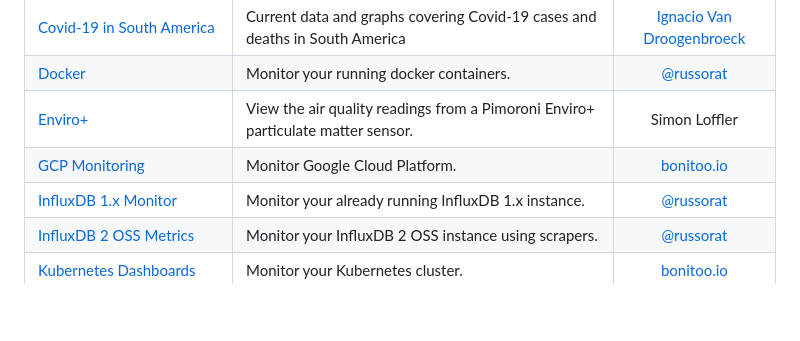
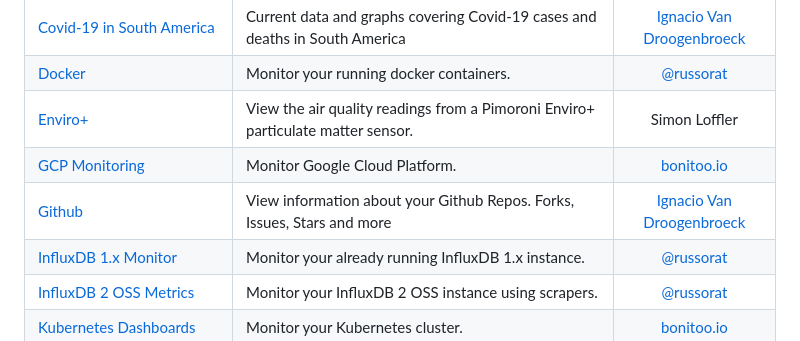
Before and after one commit to influxdata/community-templates, a Markdown page: README.md, the part around the change. Rendered like a GitHub page; blank space fills up the shorter version.

Commit message:
add github dashboard

```diff
--- a/README.md
+++ b/README.md
@@ -20,6 +20,7 @@ Start by reading [how to use a template](docs/use_a_template.md), then check eac
 | [Docker](docker/) | Monitor your running docker containers. | [@russorat](https://github.com/russorat) |
 | [Enviro+](enviro_plus/) | View the air quality readings from a Pimoroni Enviro+ particulate matter sensor. | Simon Loffler |
 | [GCP Monitoring](gcp_monitoring/) | Monitor Google Cloud Platform.  | [bonitoo.io](.) |
+| [Github](github/) | View information about your Github Repos. Forks, Issues, Stars and more | [Ignacio Van Droogenbroeck](https://github.com/xe-nvdk) |
 | [InfluxDB 1.x Monitor](monitoring_influxdb_1.x/) | Monitor your already running InfluxDB 1.x instance. | [@russorat](https://github.com/russorat) |
 | [InfluxDB 2 OSS Metrics](influxdb2_oss_metrics/) | Monitor your InfluxDB 2 OSS instance using scrapers. | [@russorat](https://github.com/russorat) |
 | [Kubernetes Dashboards](k8s/) | Monitor your Kubernetes cluster. | [bonitoo.io](.) |
```
Also changed, not shown: github/readme.md (added, +32 -0 lines), github/screenshot.png (added), 2 other files.
